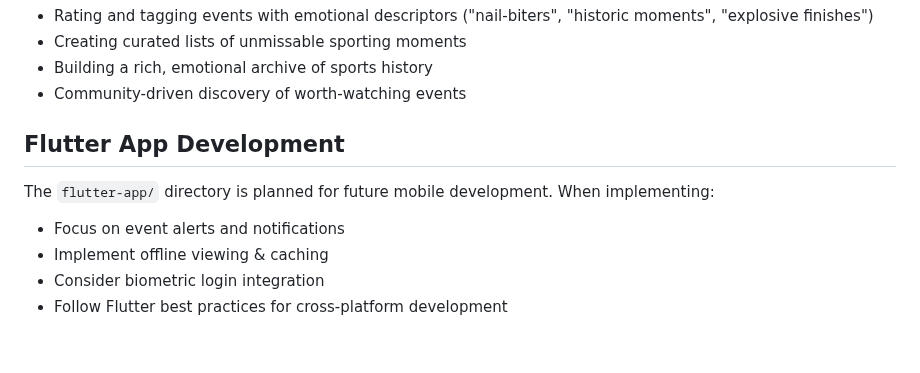
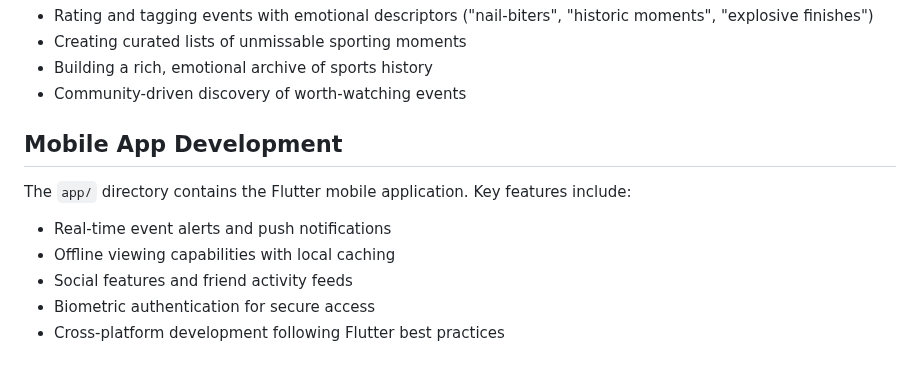
Before and after one commit to romdj/OTW, a Markdown page: CLAUDE.md, the part around the change. GitHub-like rendering.

```diff
--- a/CLAUDE.md
+++ b/CLAUDE.md
@@ -104,10 +104,11 @@ The platform is designed to become the definitive destination for:
 - Building a rich, emotional archive of sports history
 - Community-driven discovery of worth-watching events
 
-## Flutter App Development
+## Mobile App Development
 
-The `flutter-app/` directory is planned for future mobile development. When implementing:
-- Focus on event alerts and notifications
-- Implement offline viewing & caching
-- Consider biometric login integration
-- Follow Flutter best practices for cross-platform development
+The `app/` directory contains the Flutter mobile application. Key features include:
+- Real-time event alerts and push notifications
+- Offline viewing capabilities with local caching
+- Social features and friend activity feeds
+- Biometric authentication for secure access
+- Cross-platform development following Flutter best practices
```
Also changed, not shown: README.md (+18 -9 lines).
